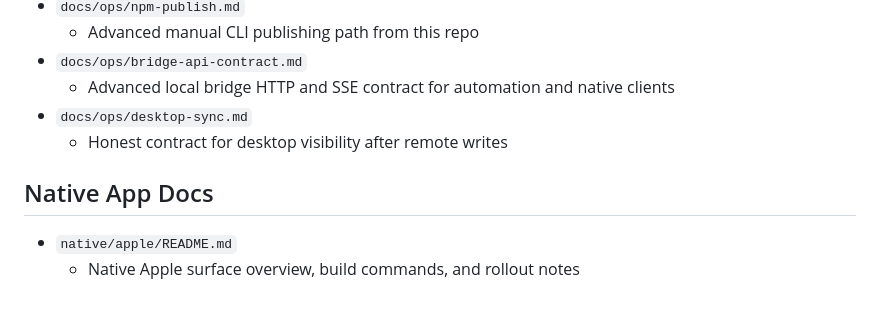
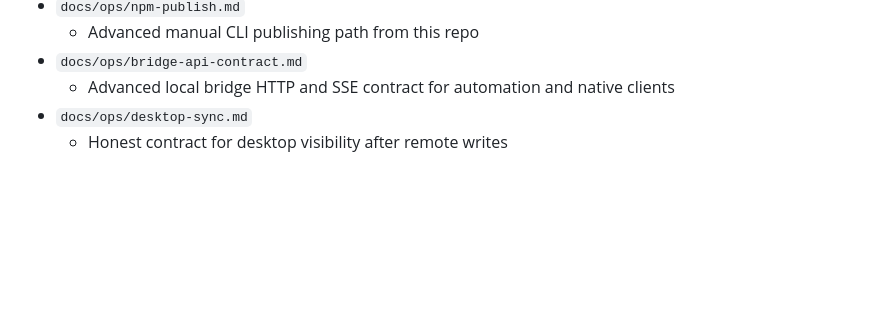
Before and after one commit to zsoltf/dextunnel, a Markdown page: docs/index.md, the part around the change. GitHub-like rendering; blank space fills up the shorter version.

```diff
--- a/docs/index.md
+++ b/docs/index.md
@@ -23,8 +23,3 @@ The public repo keeps a small docs surface on purpose. Some maintainers keep add
   - Advanced local bridge HTTP and SSE contract for automation and native clients
 - `docs/ops/desktop-sync.md`
   - Honest contract for desktop visibility after remote writes
-
-## Native App Docs
-
-- `native/apple/README.md`
-  - Native Apple surface overview, build commands, and rollout notes
```
Also changed, not shown: README.md (+6 -1 lines), native/apple/README.md (deleted, +0 -284 lines), docs/dextunnel-approval.png (added), docs/dextunnel-reply.png (added), docs/dextunnel-updates.png (added).
